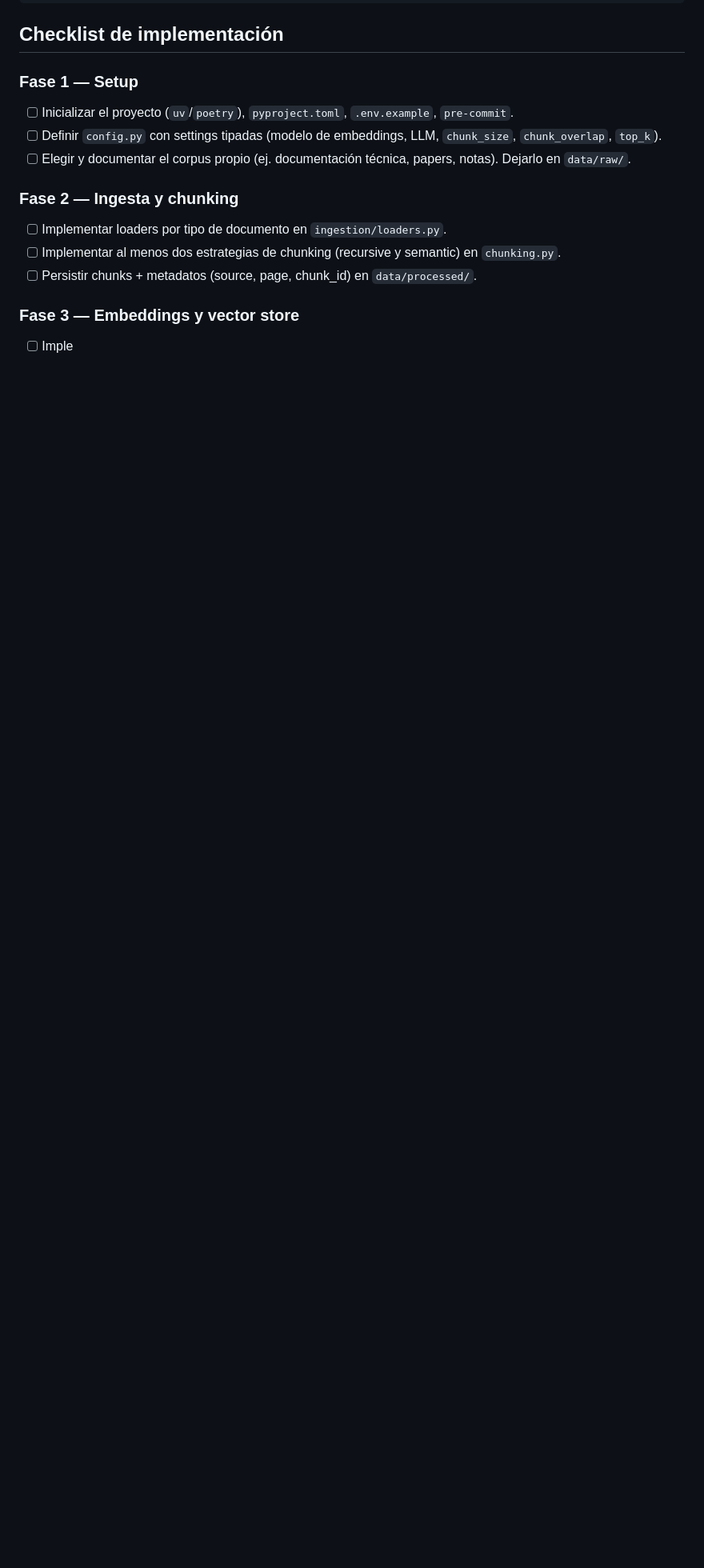
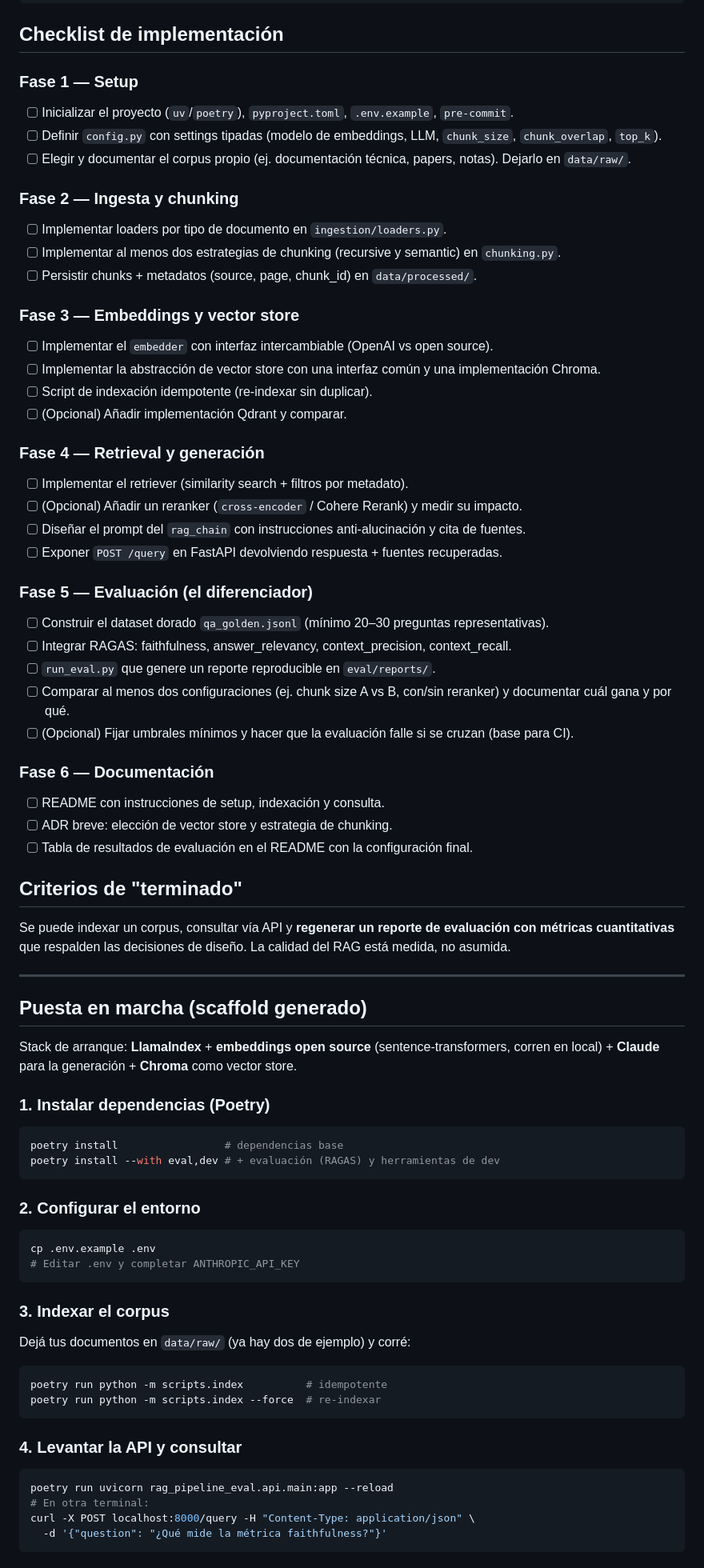
Before and after one commit to MaximilianoRodrigoSoria/rag-pipeline-eval, a Markdown page: README.md, the part around one of its changes. Shown at 80% size. GitHub-like rendering; blank space fills up the shorter version.

Commit message:
fix(rag): restaura README completo (truncado por el mount al insertar el header)

````diff
--- a/README.md
+++ b/README.md
@@ -116,5 +116,71 @@ rag-pipeline-eval/
 - [ ] Persistir chunks + metadatos (source, page, chunk_id) en `data/processed/`.
 
 ### Fase 3 — Embeddings y vector store
+- [ ] Implementar el `embedder` con interfaz intercambiable (OpenAI vs open source).
+- [ ] Implementar la abstracción de vector store con una interfaz común y una implementación Chroma.
+- [ ] Script de indexación idempotente (re-indexar sin duplicar).
+- [ ] (Opcional) Añadir implementación Qdrant y comparar.
 
-- [ ] Imple
+### Fase 4 — Retrieval y generación
+
+- [ ] Implementar el retriever (similarity search + filtros por metadato).
+- [ ] (Opcional) Añadir un reranker (`cross-encoder` / Cohere Rerank) y medir su impacto.
+- [ ] Diseñar el prompt del `rag_chain` con instrucciones anti-alucinación y cita de fuentes.
+- [ ] Exponer `POST /query` en FastAPI devolviendo respuesta + fuentes recuperadas.
+
+### Fase 5 — Evaluación (el diferenciador)
+
+- [ ] Construir el dataset dorado `qa_golden.jsonl` (mínimo 20–30 preguntas representativas).
+- [ ] Integrar RAGAS: faithfulness, answer_relevancy, context_precision, context_recall.
+- [ ] `run_eval.py` que genere un reporte reproducible en `eval/reports/`.
+- [ ] Comparar al menos dos configuraciones (ej. chunk size A vs B, con/sin reranker) y documentar cuál gana y por qué.
+- [ ] (Opcional) Fijar umbrales mínimos y hacer que la evaluación falle si se cruzan (base para CI).
+
+### Fase 6 — Documentación
+
+- [ ] README con instrucciones de setup, indexación y consulta.
+- [ ] ADR breve: elección de vector store y estrategia de chunking.
+- [ ] Tabla de resultados de evaluación en el README con la configuración final.
+
+## Criterios de "terminado"
+
+Se puede indexar un corpus, consultar vía API y **regenerar un reporte de evaluación con métricas cuantitativas** que respalden las decisiones de diseño. La calidad del RAG está medida, no asumida.
+
+---
+
+## Puesta en marcha (scaffold generado)
+
+Stack de arranque: **LlamaIndex** + **embeddings open source** (sentence-transformers, corren en local) + **Claude** para la generación + **Chroma** como vector store.
+
+### 1. Instalar dependencias (Poetry)
+
+```bash
+poetry install                 # dependencias base
+poetry install --with eval,dev # + evaluación (RAGAS) y herramientas de dev
+```
+
+### 2. Configurar el entorno
+
+```bash
+cp .env.example .env
+# Editar .env y completar ANTHROPIC_API_KEY
+```
+
+### 3. Indexar el corpus
+
+Dejá tus documentos en `data/raw/` (ya hay dos de ejemplo) y corré:
+
+```bash
+poetry run python -m scripts.index          # idempotente
+poetry run python -m scripts.index --force  # re-indexar
+```
+
+### 4. Levantar la API y consultar
+
+```bash
+poetry run uvicorn rag_pipeline_eval.api.main:app --reload
+# En otra terminal:
+curl -X POST localhost:8000/query -H "Content-Type: application/json" \
+  -d '{"question": "¿Qué mide la métrica faithfulness?"}'
+```
+
````
Also changed, not shown: other parts of README.md (+17 -0 lines).
